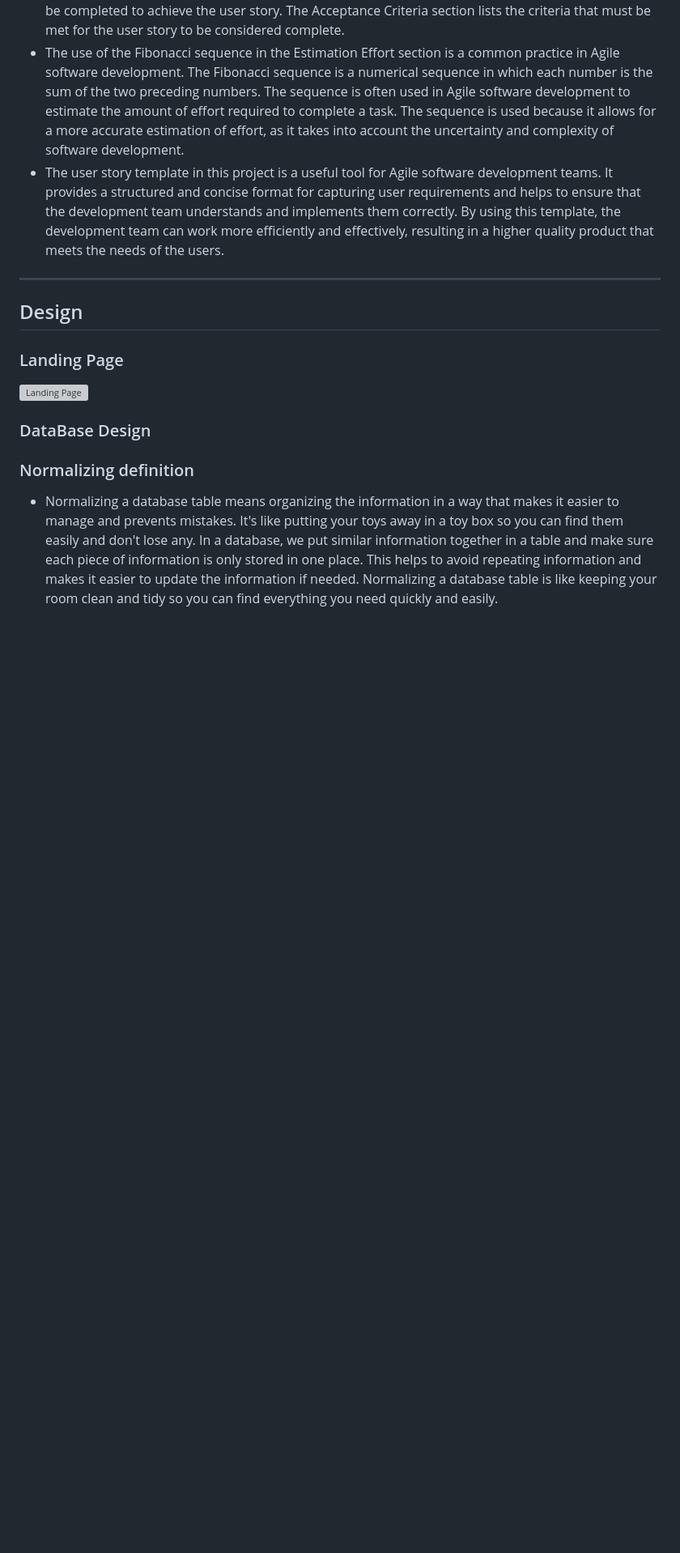
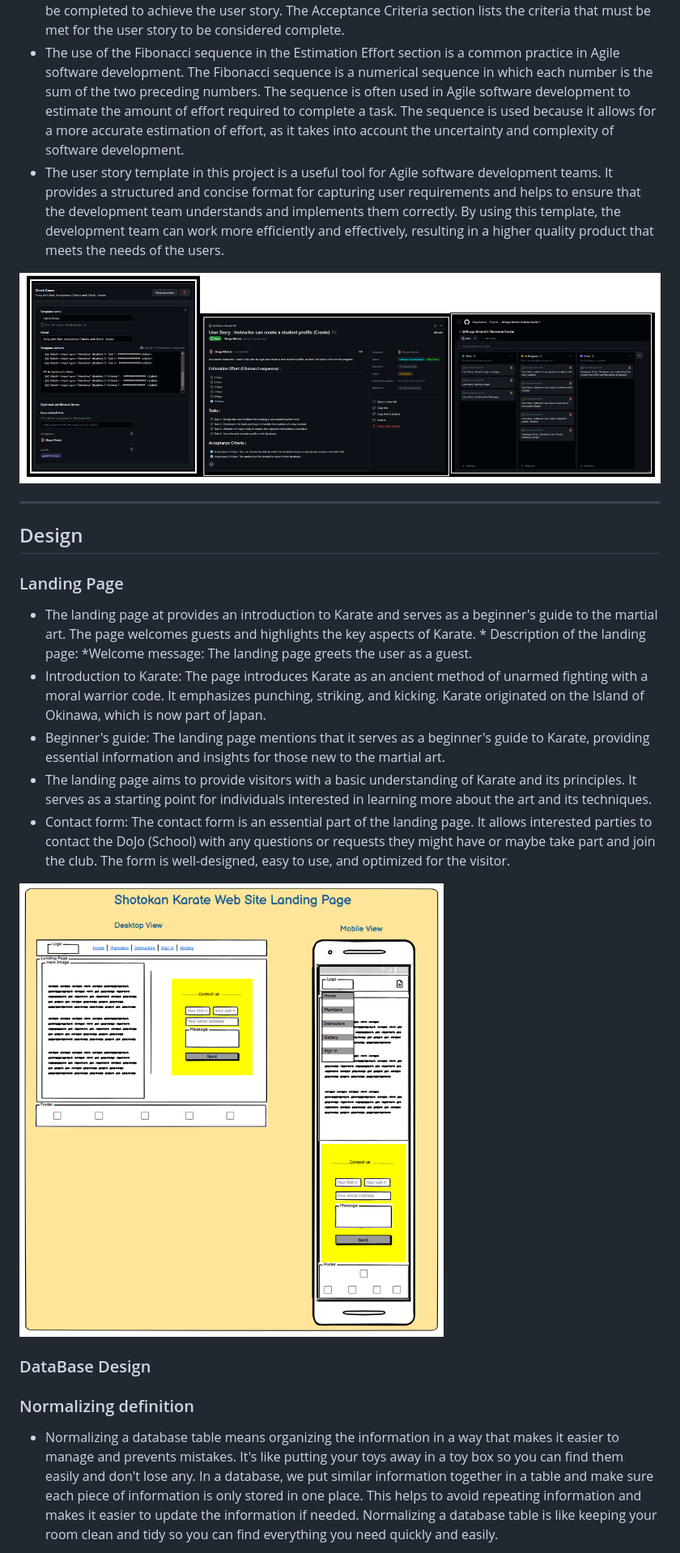
Before and after one commit to Shaga-Matula/Shotokan-Karate, a Markdown page: README.md, the part around the change printed below. Shown: that part at 81% size. Rendered like a GitHub page; pictures changed too: static/images/readme/userstoriesland.png (added); blank space fills up the shorter version; grey boxes are pictures that could not be loaded.

Commit message:
add images to readme area of images

```diff
--- a/README.md
+++ b/README.md
@@ -83,15 +66,23 @@ Improve website accessibility: This goal involves making the website more access
 * The user story template in this project is a useful tool for Agile software development teams. It provides a structured and concise format for capturing user requirements and helps to ensure that the development team understands and implements them correctly. By using this template, the development team can work more efficiently and effectively, resulting in a higher quality product that meets the needs of the users.
 
 
+
+<img src="static/images/readme/userstoriesland.png" alt="User Story Template Image" height="300">
+
 <hr style="border:1px solid white">
-
-
 
 ## Design
 
 ### Landing Page
 
-![Landing Page](static/images/readme_images/landing%20_page%20_view.png)
+* The landing page at provides an introduction to Karate and serves as a beginner's guide to the martial art. The page welcomes guests and highlights the key aspects of Karate. * Description of the landing page:
+*Welcome message: The landing page greets the user as a guest.
+* Introduction to Karate: The page introduces Karate as an ancient method of unarmed fighting with a moral warrior code. It emphasizes punching, striking, and kicking. Karate originated on the Island of Okinawa, which is now part of Japan.
+* Beginner's guide: The landing page mentions that it serves as a beginner's guide to Karate, providing essential information and insights for those new to the martial art.
+* The landing page aims to provide visitors with a basic understanding of Karate and its principles. It serves as a starting point for individuals interested in learning more about the art and its techniques.
+* Contact form: The contact form is an essential part of the landing page. It allows interested parties to contact the DoJo (School) with any questions or requests they might have or maybe take part and join the club. The form is well-designed, easy to use, and optimized for the visitor.
+
+![Landing Page](static/images/readme/landing%20_page%20_view.png)
 
 ### DataBase Design
 
```
Also changed, not shown: other parts of README.md (+12 -27 lines), static/images/readme/main_logo-modified.png (added), static/images/readme/mock_database.png (added), static/images/readme/userstorytemplate.png (deleted).
